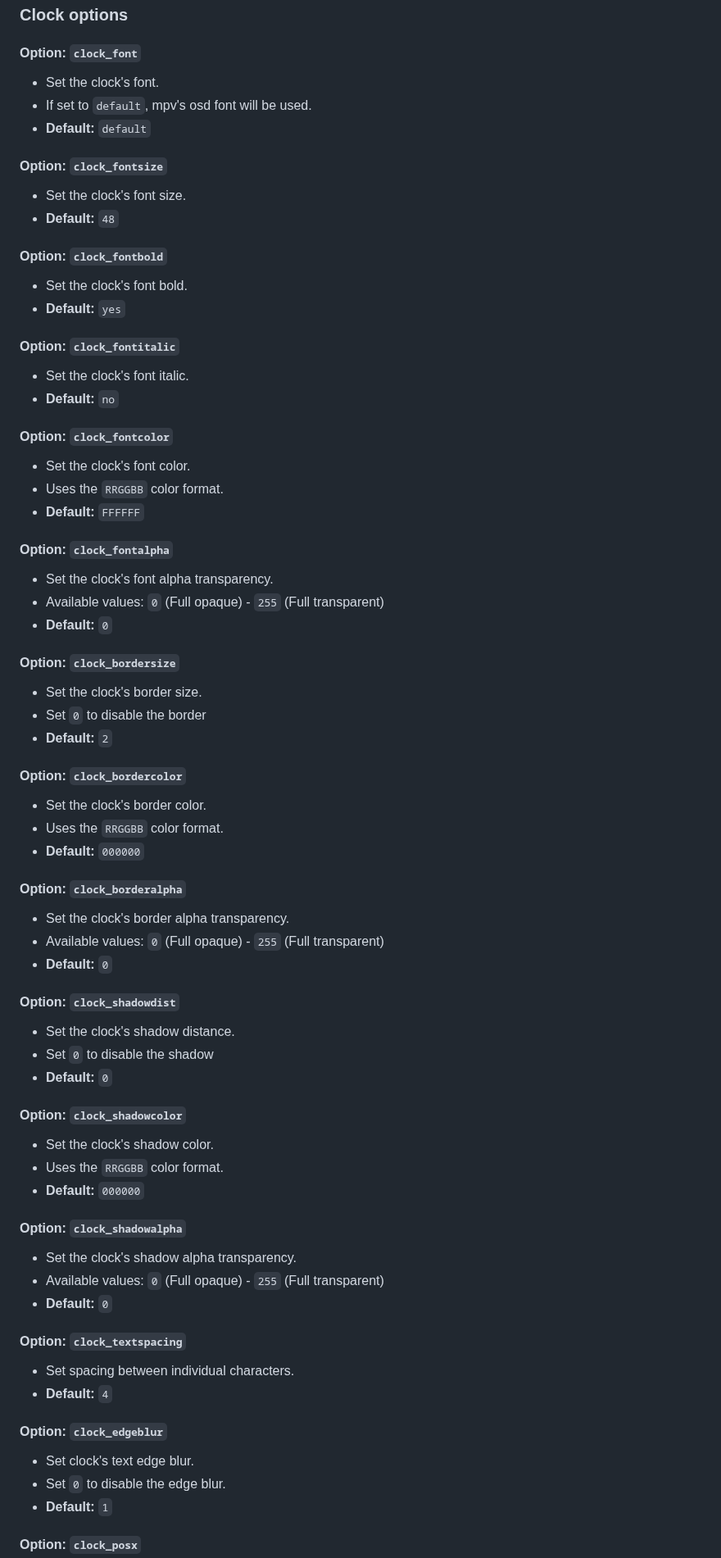
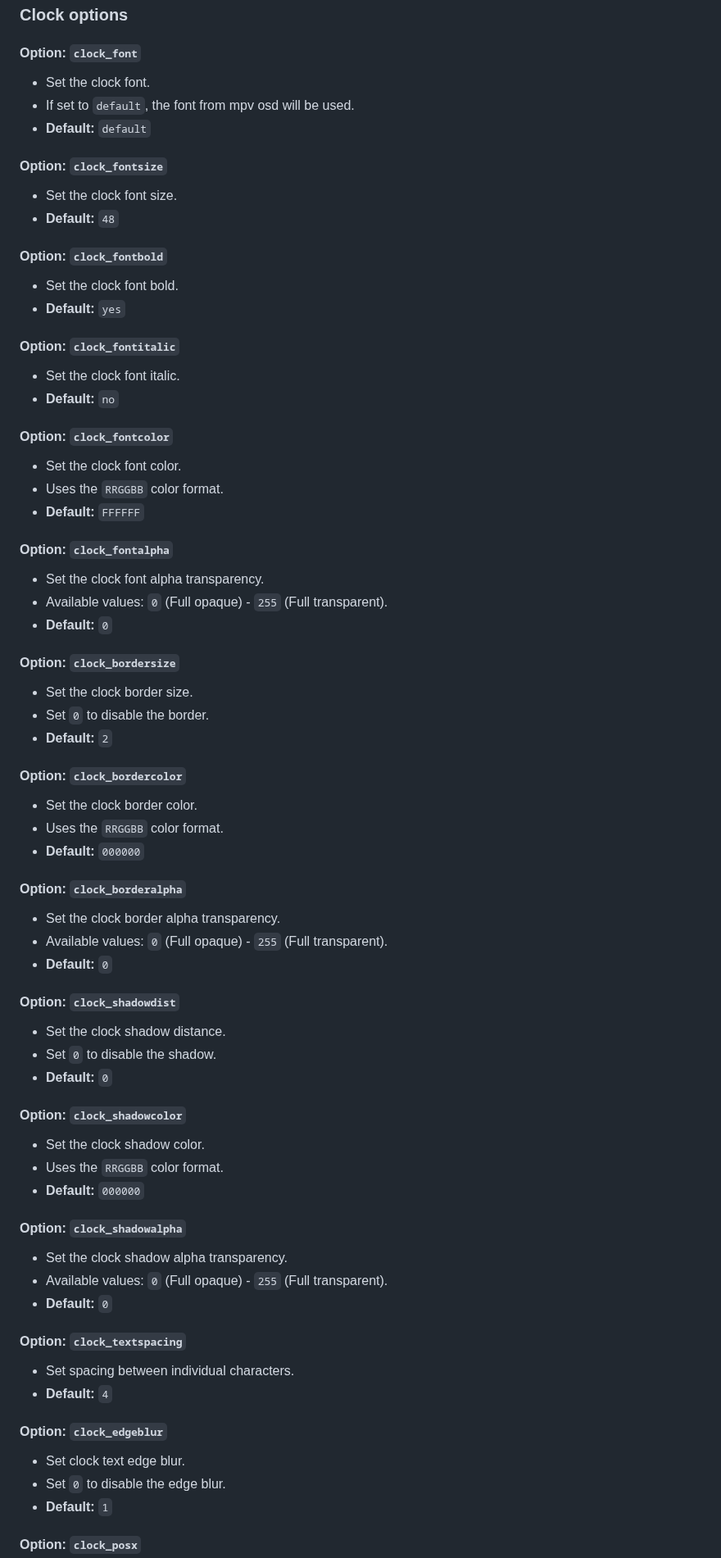
Before and after one commit to cyberyurei2000/mpv-osc-clock, a Markdown page: docs/NEW_CUSTOMIZATION.md, the part around one of its changes. Shown at 82% size. Rendered like a GitHub page.

```diff
--- a/docs/NEW_CUSTOMIZATION.md
+++ b/docs/NEW_CUSTOMIZATION.md
@@ -15,60 +15,60 @@ It's recommended to use the version available on the [release page](https://gith
 ### Clock options
 
 #### Option: `clock_font`
-- Set the clock's font.
-- If set to `default`, mpv's osd font will be used.
+- Set the clock font.
+- If set to `default`, the font from mpv osd will be used.
 - __Default:__ `default`
 
 #### Option: `clock_fontsize`
-- Set the clock's font size.
+- Set the clock font size.
 - __Default:__ `48`
 
 #### Option: `clock_fontbold`
-- Set the clock's font bold.
+- Set the clock font bold.
 - __Default:__ `yes`
 
 #### Option: `clock_fontitalic`
-- Set the clock's font italic.
+- Set the clock font italic.
 - __Default:__ `no`
 
 #### Option: `clock_fontcolor`
-- Set the clock's font color.
+- Set the clock font color.
 - Uses the `RRGGBB` color format.
 - __Default:__ `FFFFFF`
 
 #### Option: `clock_fontalpha`
-- Set the clock's font alpha transparency.
-- Available values: `0` (Full opaque) - `255` (Full transparent)
+- Set the clock font alpha transparency.
+- Available values: `0` (Full opaque) - `255` (Full transparent).
 - __Default:__ `0`
 
 #### Option: `clock_bordersize`
-- Set the clock's border size.
-- Set `0` to disable the border
+- Set the clock border size.
+- Set `0` to disable the border.
 - __Default:__ `2`
 
 #### Option: `clock_bordercolor`
-- Set the clock's border color.
+- Set the clock border color.
 - Uses the `RRGGBB` color format.
 - __Default:__ `000000`
 
 #### Option: `clock_borderalpha`
-- Set the clock's border alpha transparency.
-- Available values: `0` (Full opaque) - `255` (Full transparent)
+- Set the clock border alpha transparency.
+- Available values: `0` (Full opaque) - `255` (Full transparent).
 - __Default:__ `0`
 
 #### Option: `clock_shadowdist`
-- Set the clock's shadow distance.
-- Set `0` to disable the shadow
+- Set the clock shadow distance.
+- Set `0` to disable the shadow.
 - __Default:__ `0`
 
 #### Option: `clock_shadowcolor`
-- Set the clock's shadow color.
+- Set the clock shadow color.
 - Uses the `RRGGBB` color format.
 - __Default:__ `000000`
 
 #### Option: `clock_shadowalpha`
-- Set the clock's shadow alpha transparency.
-- Available values: `0` (Full opaque) - `255` (Full transparent)
+- Set the clock shadow alpha transparency.
+- Available values: `0` (Full opaque) - `255` (Full transparent).
 - __Default:__ `0`
 
 #### Option: `clock_textspacing`
@@ -76,7 +76,7 @@ It's recommended to use the version available on the [release page](https://gith
 - __Default:__ `4`
 
 #### Option: `clock_edgeblur`
-- Set clock's text edge blur.
+- Set clock text edge blur.
 - Set `0` to disable the edge blur.
 - __Default:__ `1`
 
```
Also changed, not shown: other parts of docs/NEW_CUSTOMIZATION.md (+38 -43 lines), docs/assets/screenshot4.png, 1 other file.
